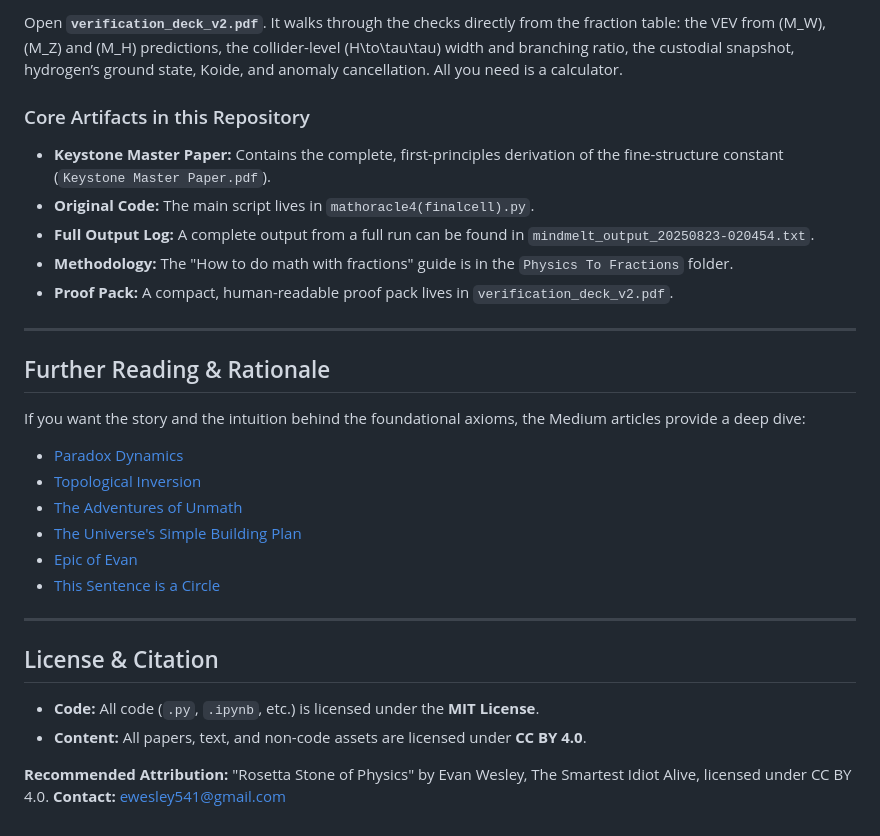
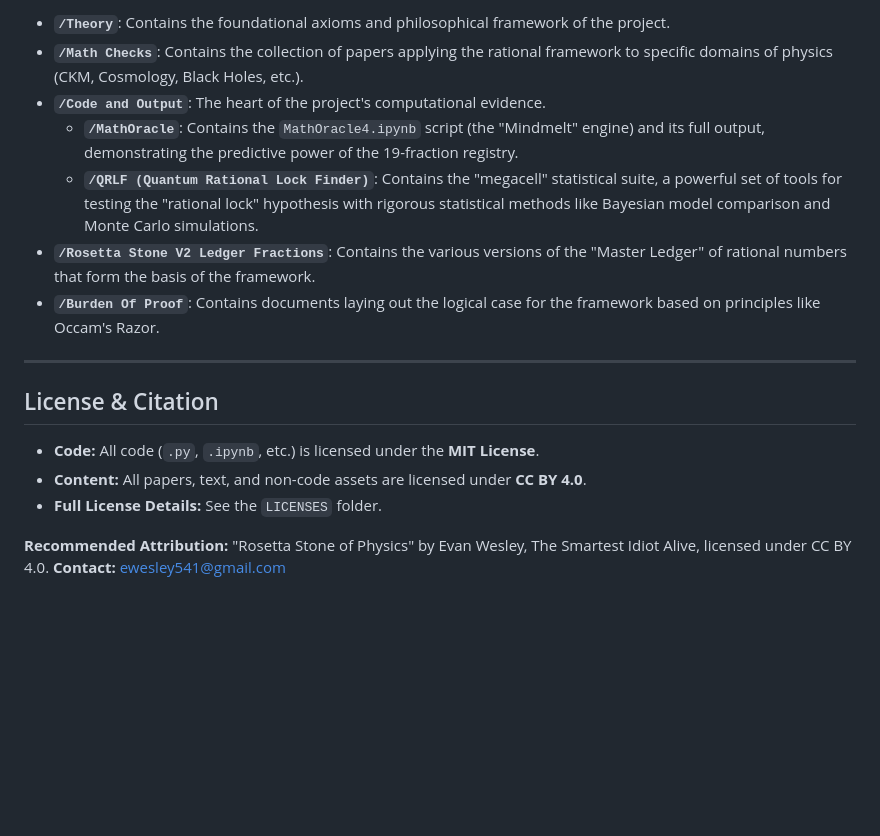
Before and after one commit to playfularchitect/Rosetta-Stone-Of-Physics, a Markdown page: README.md, the part around the change printed below. Drawn GitHub-style; blank space fills up the shorter version.

```diff
--- a/README.md
+++ b/README.md
@@ -41,26 +61,11 @@ The same principle is applied to the cosmic scale. A few simple fractions for th
 
-Open **`verification_deck_v2.pdf`**. It walks through the checks directly from the fraction table: the VEV from \(M_W\), \(M_Z\) and \(M_H\) predictions, the collider-level \(H\to\tau\tau\) width and branching ratio, the custodial snapshot, hydrogen’s ground state, Koide, and anomaly cancellation. All you need is a calculator.
-
-### Core Artifacts in this Repository
-
-* **Keystone Master Paper:** Contains the complete, first-principles derivation of the fine-structure constant (`Keystone Master Paper.pdf`).
-* **Original Code:** The main script lives in `mathoracle4(finalcell).py`.
-* **Full Output Log:** A complete output from a full run can be found in `mindmelt_output_20250823-020454.txt`.
-* **Methodology:** The "How to do math with fractions" guide is in the `Physics To Fractions` folder.
-* **Proof Pack:** A compact, human-readable proof pack lives in `verification_deck_v2.pdf`.
-
----
-
-## Further Reading & Rationale
-
-If you want the story and the intuition behind the foundational axioms, the Medium articles provide a deep dive:
-
-* [Paradox Dynamics](https://medium.com/where-thought-bends/paradox-dynamics-30d0e7e768a2)
-* [Topological Inversion](https://medium.com/@ewesley541/topological-inversion-as-the-origin-of-fundamental-constants-9d9f4dc98f0c)
-* [The Adventures of Unmath](https://medium.com/@ewesley541/the-adventures-of-unmath-volume-1-77042fd7cbe4)
-* [The Universe's Simple Building Plan](https://medium.com/@ewesley541/the-universes-simple-building-plan-a-new-way-to-see-reality-d9395744893c)
-* [Epic of Evan](https://medium.com/@ewesley541/epic-of-evan-a-pattern-based-threat-to-traditional-intelligence-cdc035da2b1d)
-* [This Sentence is a Circle](https://medium.com/@ewesley541/this-sentence-is-a-circle-1e7b68264ff2)
+* **`/Theory`**: Contains the foundational axioms and philosophical framework of the project.
+* **`/Math Checks`**: Contains the collection of papers applying the rational framework to specific domains of physics (CKM, Cosmology, Black Holes, etc.).
+* **`/Code and Output`**: The heart of the project's computational evidence.
+    * **`/MathOracle`**: Contains the `MathOracle4.ipynb` script (the "Mindmelt" engine) and its full output, demonstrating the predictive power of the 19-fraction registry.
+    * **`/QRLF (Quantum Rational Lock Finder)`**: Contains the "megacell" statistical suite, a powerful set of tools for testing the "rational lock" hypothesis with rigorous statistical methods like Bayesian model comparison and Monte Carlo simulations.
+* **`/Rosetta Stone V2 Ledger Fractions`**: Contains the various versions of the "Master Ledger" of rational numbers that form the basis of the framework.
+* **`/Burden Of Proof`**: Contains documents laying out the logical case for the framework based on principles like Occam's Razor.
 
 ---
 
@@ -68,6 +73,7 @@ If you want the story and the intuition behind the foundational axioms, the Medi
 
 * **Code:** All code (`.py`, `.ipynb`, etc.) is licensed under the **MIT License**.
 * **Content:** All papers, text, and non-code assets are licensed under **CC BY 4.0**.
+* **Full License Details:** See the `LICENSES` folder.
 
 **Recommended Attribution:** "Rosetta Stone of Physics" by Evan Wesley, The Smartest Idiot Alive, licensed under CC BY 4.0.
 **Contact:** ewesley541@gmail.com
```
Also changed, not shown: other parts of README.md (+33 -13 lines).
